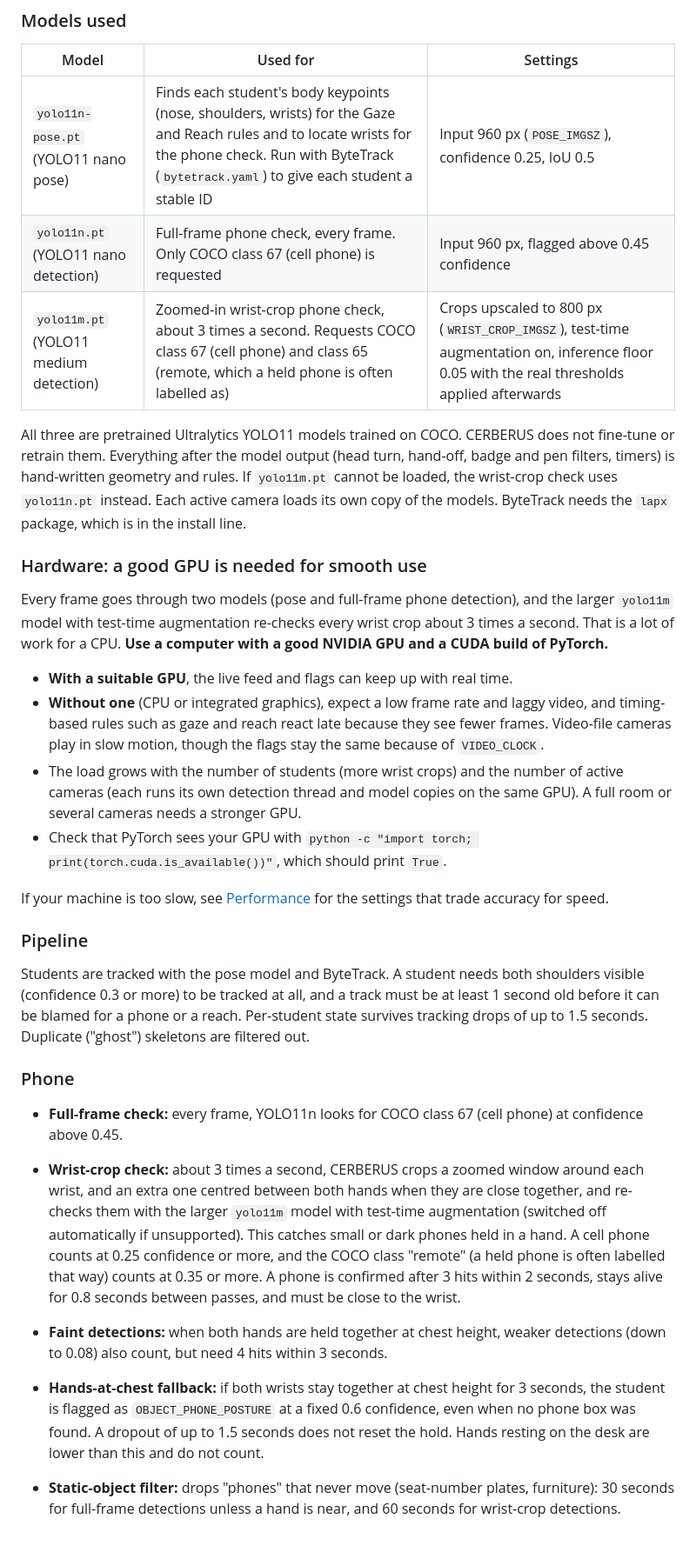
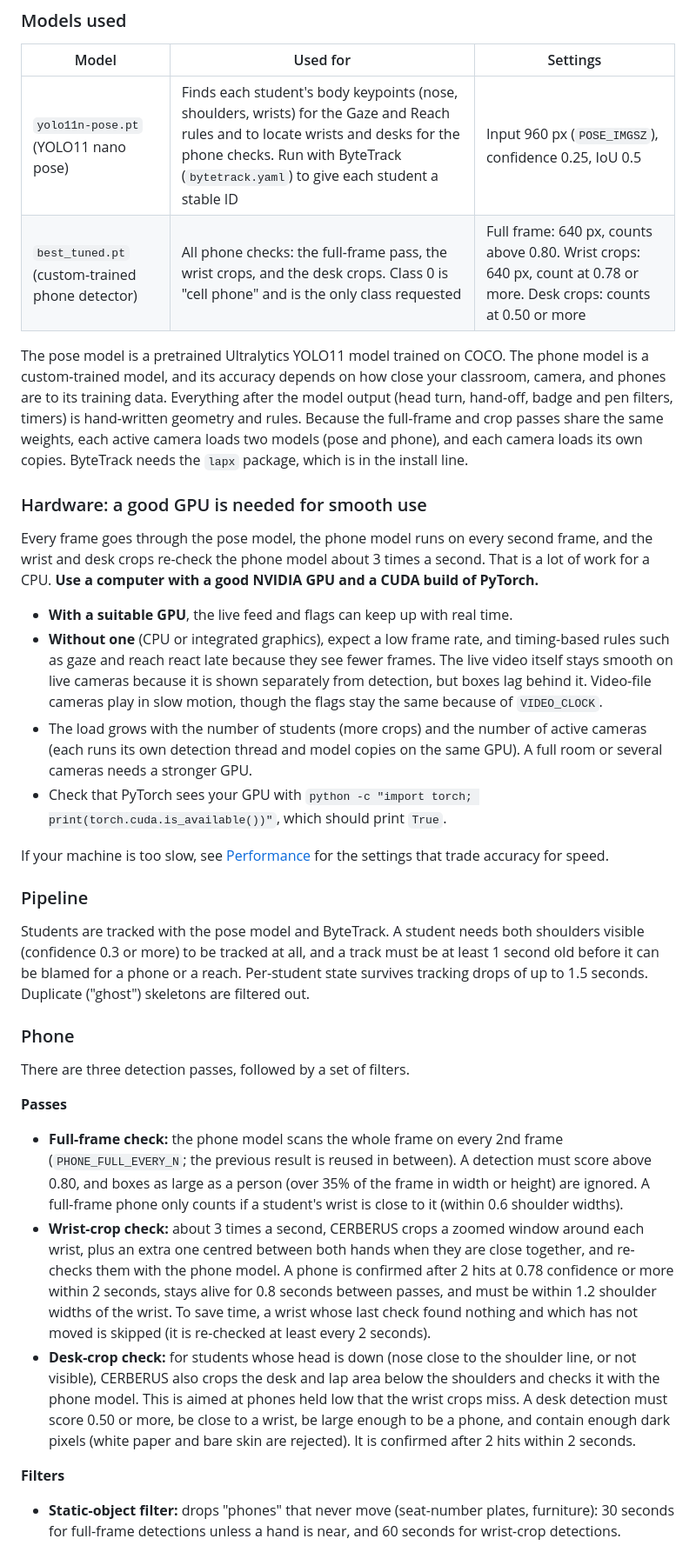
Before and after one commit to hi01243/CERBERUS, a Markdown page: README.md, the part around one of its changes. Shown at 87% size. Rendered like a GitHub page.

```diff
--- a/README.md
+++ b/README.md
@@ -179,19 +168,18 @@ Deleting or resetting a session removes its database rows, recordings, and evide
 
 | Model | Used for | Settings |
 |-------|----------|----------|
-| `yolo11n-pose.pt` (YOLO11 nano pose) | Finds each student's body keypoints (nose, shoulders, wrists) for the Gaze and Reach rules and to locate wrists for the phone check. Run with ByteTrack (`bytetrack.yaml`) to give each student a stable ID | Input 960 px (`POSE_IMGSZ`), confidence 0.25, IoU 0.5 |
-| `yolo11n.pt` (YOLO11 nano detection) | Full-frame phone check, every frame. Only COCO class 67 (cell phone) is requested | Input 960 px, flagged above 0.45 confidence |
-| `yolo11m.pt` (YOLO11 medium detection) | Zoomed-in wrist-crop phone check, about 3 times a second. Requests COCO class 67 (cell phone) and class 65 (remote, which a held phone is often labelled as) | Crops upscaled to 800 px (`WRIST_CROP_IMGSZ`), test-time augmentation on, inference floor 0.05 with the real thresholds applied afterwards |
+| `yolo11n-pose.pt` (YOLO11 nano pose) | Finds each student's body keypoints (nose, shoulders, wrists) for the Gaze and Reach rules and to locate wrists and desks for the phone checks. Run with ByteTrack (`bytetrack.yaml`) to give each student a stable ID | Input 960 px (`POSE_IMGSZ`), confidence 0.25, IoU 0.5 |
+| `best_tuned.pt` (custom-trained phone detector) | All phone checks: the full-frame pass, the wrist crops, and the desk crops. Class 0 is "cell phone" and is the only class requested | Full frame: 640 px, counts above 0.80. Wrist crops: 640 px, count at 0.78 or more. Desk crops: counts at 0.50 or more |
 
-All three are pretrained Ultralytics YOLO11 models trained on COCO. CERBERUS does not fine-tune or retrain them. Everything after the model output (head turn, hand-off, badge and pen filters, timers) is hand-written geometry and rules. If `yolo11m.pt` cannot be loaded, the wrist-crop check uses `yolo11n.pt` instead. Each active camera loads its own copy of the models. ByteTrack needs the `lapx` package, which is in the install line.
+The pose model is a pretrained Ultralytics YOLO11 model trained on COCO. The phone model is a custom-trained model, and its accuracy depends on how close your classroom, camera, and phones are to its training data. Everything after the model output (head turn, hand-off, badge and pen filters, timers) is hand-written geometry and rules. Because the full-frame and crop passes share the same weights, each active camera loads two models (pose and phone), and each camera loads its own copies. ByteTrack needs the `lapx` package, which is in the install line.
 
 ### Hardware: a good GPU is needed for smooth use
 
-Every frame goes through two models (pose and full-frame phone detection), and the larger `yolo11m` model with test-time augmentation re-checks every wrist crop about 3 times a second. That is a lot of work for a CPU. **Use a computer with a good NVIDIA GPU and a CUDA build of PyTorch.**
+Every frame goes through the pose model, the phone model runs on every second frame, and the wrist and desk crops re-check the phone model about 3 times a second. That is a lot of work for a CPU. **Use a computer with a good NVIDIA GPU and a CUDA build of PyTorch.**
 
 - **With a suitable GPU**, the live feed and flags can keep up with real time.
-- **Without one** (CPU or integrated graphics), expect a low frame rate and laggy video, and timing-based rules such as gaze and reach react late because they see fewer frames. Video-file cameras play in slow motion, though the flags stay the same because of `VIDEO_CLOCK`.
-- The load grows with the number of students (more wrist crops) and the number of active cameras (each runs its own detection thread and model copies on the same GPU). A full room or several cameras needs a stronger GPU.
+- **Without one** (CPU or integrated graphics), expect a low frame rate, and timing-based rules such as gaze and reach react late because they see fewer frames. The live video itself stays smooth on live cameras because it is shown separately from detection, but boxes lag behind it. Video-file cameras play in slow motion, though the flags stay the same because of `VIDEO_CLOCK`.
+- The load grows with the number of students (more crops) and the number of active cameras (each runs its own detection thread and model copies on the same GPU). A full room or several cameras needs a stronger GPU.
 - Check that PyTorch sees your GPU with `python -c "import torch; print(torch.cuda.is_available())"`, which should print `True`.
 
 If your machine is too slow, see [Performance](#performance) for the settings that trade accuracy for speed.
@@ -201,8 +189,15 @@ If your machine is too slow, see [Performance](#performance) for the settings th
 Students are tracked with the pose model and ByteTrack. A student needs both shoulders visible (confidence 0.3 or more) to be tracked at all, and a track must be at least 1 second old before it can be blamed for a phone or a reach. Per-student state survives tracking drops of up to 1.5 seconds. Duplicate ("ghost") skeletons are filtered out.
 
 ### Phone
-- **Full-frame check:** every frame, YOLO11n looks for COCO class 67 (cell phone) at confidence above 0.45.
-- **Wrist-crop check:** about 3 times a second, CERBERUS crops a zoomed window around each wrist, and an extra one centred between both hands when they are close together, and re-checks them with the larger `yolo11m` model with test-time augmentation (switched off automatically if unsupported). This catches small or dark phones held in a hand. A cell phone counts at 0.25 confidence or more, and the COCO class "remote" (a held phone is often labelled that way) counts at 0.35 or more. A phone is confirmed after 3 hits within 2 seconds, stays alive for 0.8 seconds between passes, and must be close to the wrist.
-- **Faint detections:** when both hands are held together at chest height, weaker detections (down to 0.08) also count, but need 4 hits within 3 seconds.
-- **Hands-at-chest fallback:** if both wrists stay together at chest height for 3 seconds, the student is flagged as `OBJECT_PHONE_POSTURE` at a fixed 0.6 confidence, even when no phone box was found. A dropout of up to 1.5 seconds does not reset the hold. Hands resting on the desk are lower than this and do not count.
+
+There are three detection passes, followed by a set of filters.
+
+**Passes**
+
+- **Full-frame check:** the phone model scans the whole frame on every 2nd frame (`PHONE_FULL_EVERY_N`; the previous result is reused in between). A detection must score above 0.80, and boxes as large as a person (over 35% of the frame in width or height) are ignored. A full-frame phone only counts if a student's wrist is close to it (within 0.6 shoulder widths).
+- **Wrist-crop check:** about 3 times a second, CERBERUS crops a zoomed window around each wrist, plus an extra one centred between both hands when they are close together, and re-checks them with the phone model. A phone is confirmed after 2 hits at 0.78 confidence or more within 2 seconds, stays alive for 0.8 seconds between passes, and must be within 1.2 shoulder widths of the wrist. To save time, a wrist whose last check found nothing and which has not moved is skipped (it is re-checked at least every 2 seconds).
+- **Desk-crop check:** for students whose head is down (nose close to the shoulder line, or not visible), CERBERUS also crops the desk and lap area below the shoulders and checks it with the phone model. This is aimed at phones held low that the wrist crops miss. A desk detection must score 0.50 or more, be close to a wrist, be large enough to be a phone, and contain enough dark pixels (white paper and bare skin are rejected). It is confirmed after 2 hits within 2 seconds.
+
+**Filters**
+
 - **Static-object filter:** drops "phones" that never move (seat-number plates, furniture): 30 seconds for full-frame detections unless a hand is near, and 60 seconds for wrist-crop detections.
```
Also changed, not shown: other parts of README.md (+35 -40 lines).
